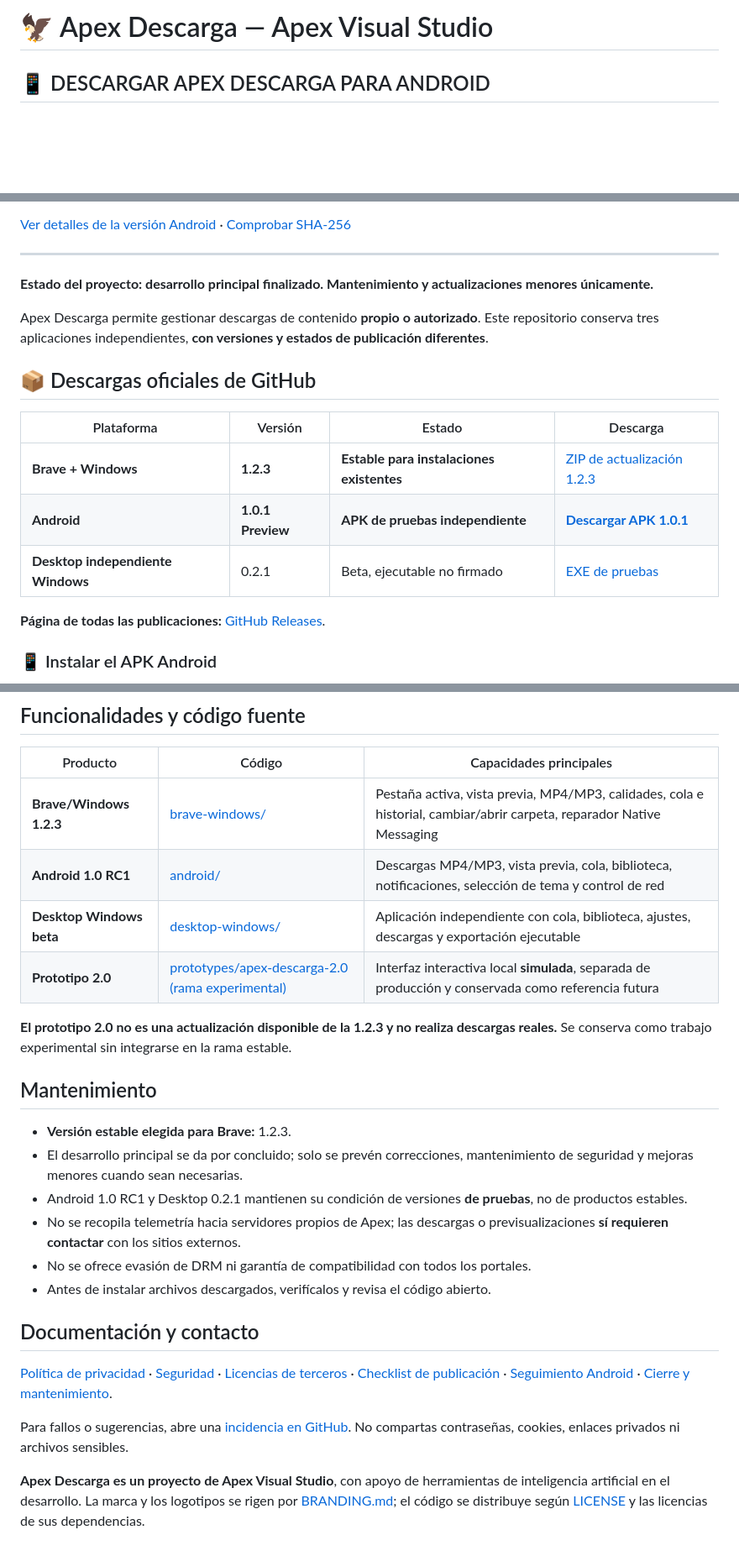
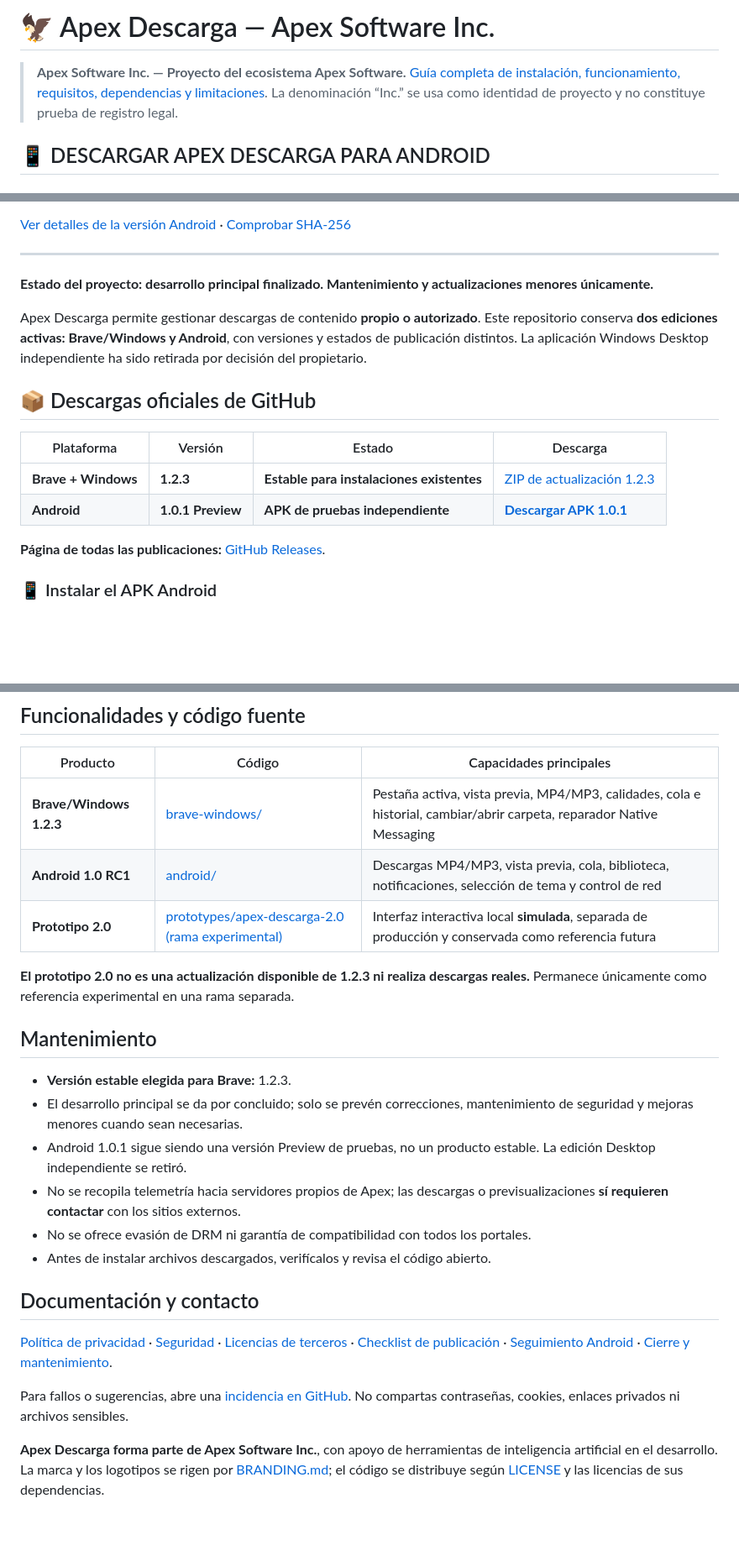
Before and after one commit to Sombra-789/apex-descarga, a Markdown page: README.md, 3 parts joined by grey strips. Shown at 84% size. Rendered like a GitHub page; blank space fills up the shorter version.

Commit message:
docs: link complete user guide and Apex Software Inc branding and remove Desktop recommendations

```diff
--- a/README.md
+++ b/README.md
@@ -1,4 +1,6 @@
-# 🦅 Apex Descarga — Apex Visual Studio
+# 🦅 Apex Descarga — Apex Software Inc.
+
+> **Apex Software Inc. — Proyecto del ecosistema Apex Software.** [Guía completa de instalación, funcionamiento, requisitos, dependencias y limitaciones](GUIA_INSTALACION_Y_USO.md). La denominación “Inc.” se usa como identidad de proyecto y no constituye prueba de registro legal.
 
 ## 📱 DESCARGAR APEX DESCARGA PARA ANDROID
 
@@ -18,7 +20,7 @@
 
 **Estado del proyecto: desarrollo principal finalizado. Mantenimiento y actualizaciones menores únicamente.**
 
-Apex Descarga permite gestionar descargas de contenido **propio o autorizado**. Este repositorio conserva tres aplicaciones independientes, **con versiones y estados de publicación diferentes**.
+Apex Descarga permite gestionar descargas de contenido **propio o autorizado**. Este repositorio conserva **dos ediciones activas: Brave/Windows y Android**, con versiones y estados de publicación distintos. La aplicación Windows Desktop independiente ha sido retirada por decisión del propietario.
 
 ## 📦 Descargas oficiales de GitHub
 
@@ -26,7 +28,6 @@ Apex Descarga permite gestionar descargas de contenido **propio o autorizado**.
 | --- | --- | --- | --- |
 | **Brave + Windows** | **1.2.3** | **Estable para instalaciones existentes** | [ZIP de actualización 1.2.3](https://github.com/Sombra-789/apex-descarga/releases/download/brave-v1.2.3/Apex-Descarga-Brave-1.2.3-Actualizacion.zip) |
 | **Android** | **1.0.1 Preview** | **APK de pruebas independiente** | **[Descargar APK 1.0.1](https://github.com/Sombra-789/apex-descarga/releases/download/android-v1.0.1-preview/Apex-Descarga-Android-1.0.1-PREVIEW-TESTING.apk)** |
-| **Desktop independiente Windows** | 0.2.1 | Beta, ejecutable no firmado | [EXE de pruebas](https://github.com/Sombra-789/apex-descarga/releases/download/desktop-v0.2.1-beta/ApexDescargaDesktop.exe) |
 
 **Página de todas las publicaciones:** [GitHub Releases](https://github.com/Sombra-789/apex-descarga/releases).
 
@@ -60,16 +61,15 @@ La versión 1.2.3 de Brave + Windows fue verificada manualmente con descargas MP
 | --- | --- | --- |
 | **Brave/Windows 1.2.3** | [brave-windows/](brave-windows/) | Pestaña activa, vista previa, MP4/MP3, calidades, cola e historial, cambiar/abrir carpeta, reparador Native Messaging |
 | **Android 1.0 RC1** | [android/](android/) | Descargas MP4/MP3, vista previa, cola, biblioteca, notificaciones, selección de tema y control de red |
-| **Desktop Windows beta** | [desktop-windows/](desktop-windows/) | Aplicación independiente con cola, biblioteca, ajustes, descargas y exportación ejecutable |
 | **Prototipo 2.0** | [prototypes/apex-descarga-2.0 (rama experimental)](https://github.com/Sombra-789/apex-descarga/tree/feature/apex-descarga-2.0-alpha1/prototypes/apex-descarga-2.0) | Interfaz interactiva local **simulada**, separada de producción y conservada como referencia futura |
 
-**El prototipo 2.0 no es una actualización disponible de la 1.2.3 y no realiza descargas reales.** Se conserva como trabajo experimental sin integrarse en la rama estable.
+**El prototipo 2.0 no es una actualización disponible de 1.2.3 ni realiza descargas reales.** Permanece únicamente como referencia experimental en una rama separada.
 
 ## Mantenimiento
 
 - **Versión estable elegida para Brave:** 1.2.3.
 - El desarrollo principal se da por concluido; solo se prevén correcciones, mantenimiento de seguridad y mejoras menores cuando sean necesarias.
-- Android 1.0 RC1 y Desktop 0.2.1 mantienen su condición de versiones **de pruebas**, no de productos estables.
+- Android 1.0.1 sigue siendo una versión Preview de pruebas, no un producto estable. La edición Desktop independiente se retiró.
 - No se recopila telemetría hacia servidores propios de Apex; las descargas o previsualizaciones **sí requieren contactar** con los sitios externos.
 - No se ofrece evasión de DRM ni garantía de compatibilidad con todos los portales.
 - Antes de instalar archivos descargados, verifícalos y revisa el código abierto.
@@ -80,4 +80,4 @@ La versión 1.2.3 de Brave + Windows fue verificada manualmente con descargas MP
 
 Para fallos o sugerencias, abre una [incidencia en GitHub](https://github.com/Sombra-789/apex-descarga/issues). No compartas contraseñas, cookies, enlaces privados ni archivos sensibles.
 
-**Apex Descarga es un proyecto de Apex Visual Studio**, con apoyo de herramientas de inteligencia artificial en el desarrollo. La marca y los logotipos se rigen por [BRANDING.md](BRANDING.md); el código se distribuye según [LICENSE](LICENSE) y las licencias de sus dependencias.
+**Apex Descarga forma parte de Apex Software Inc.**, con apoyo de herramientas de inteligencia artificial en el desarrollo. La marca y los logotipos se rigen por [BRANDING.md](BRANDING.md); el código se distribuye según [LICENSE](LICENSE) y las licencias de sus dependencias.
```
